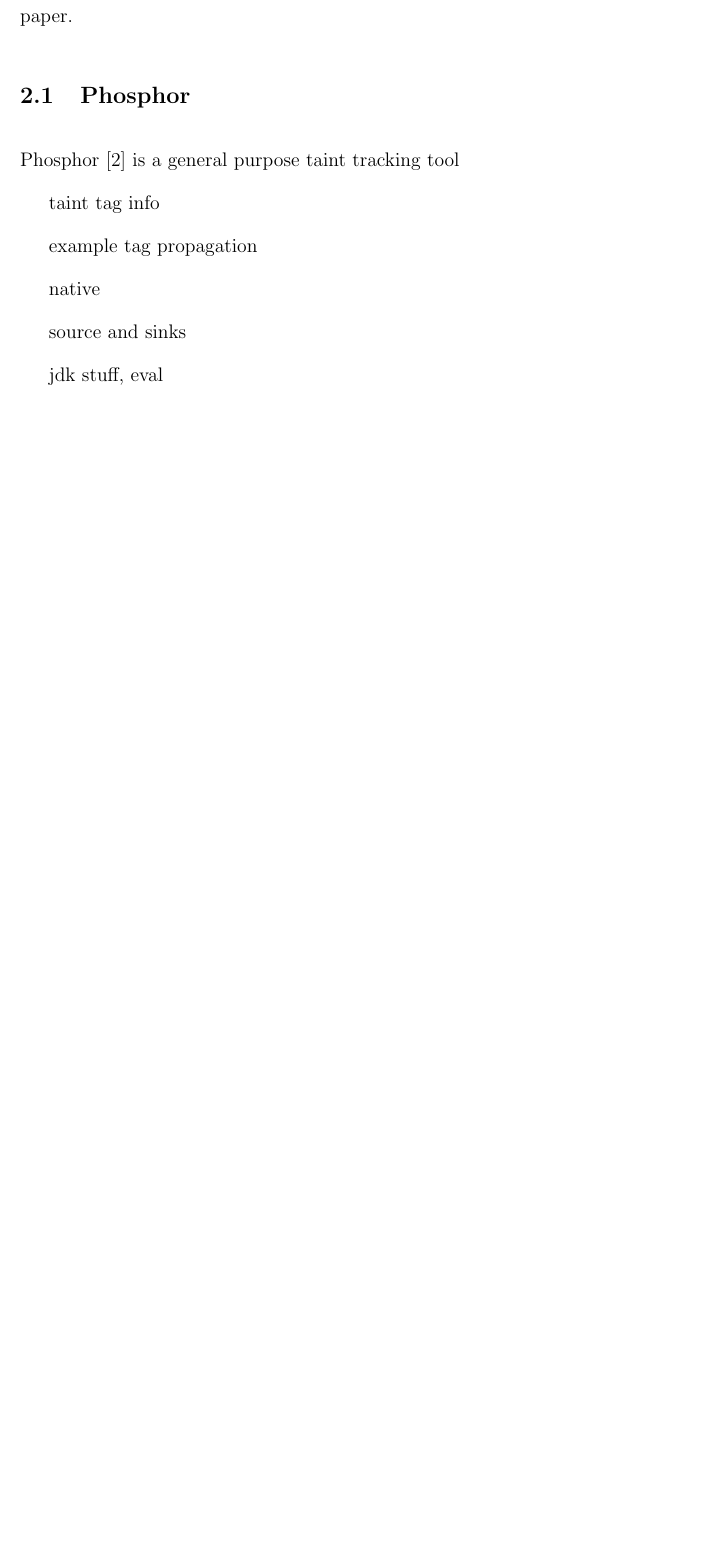
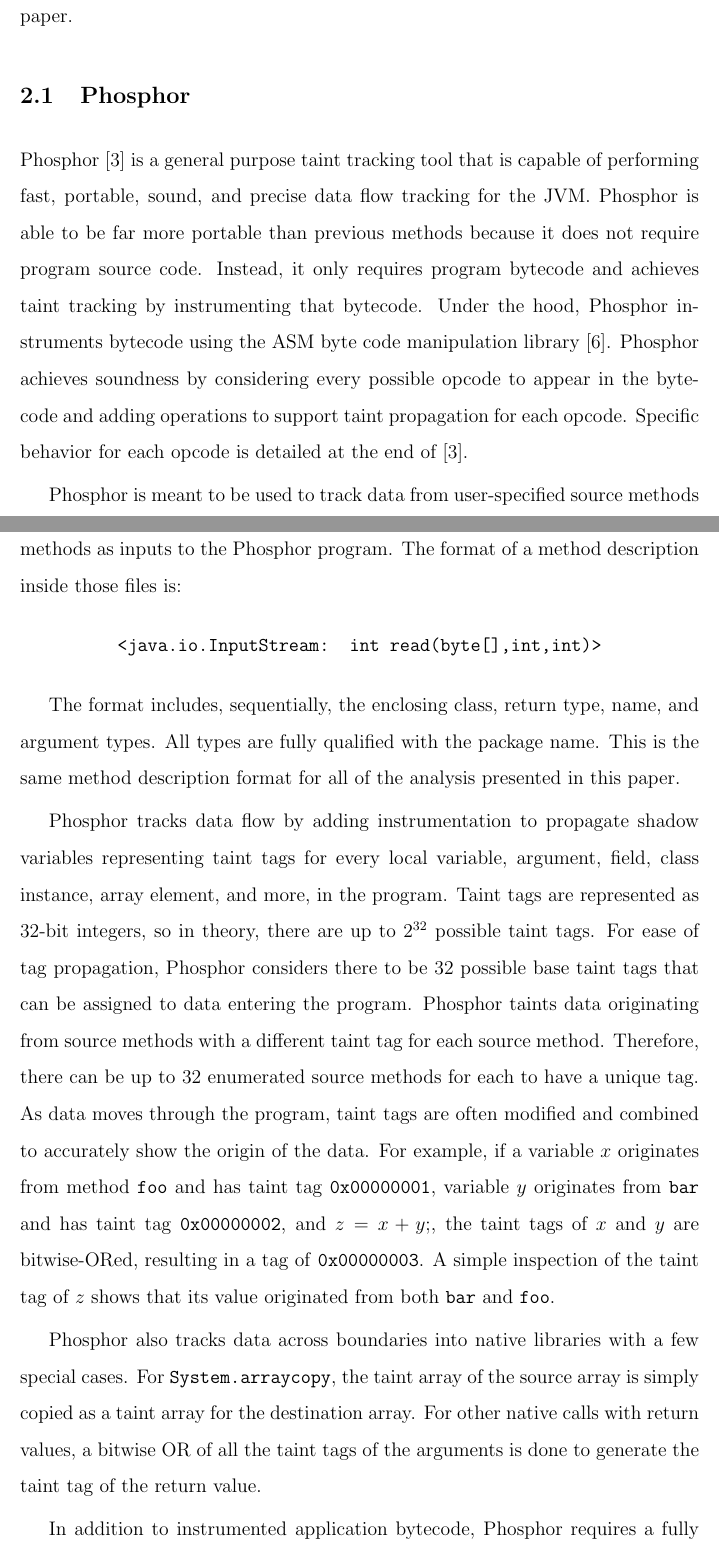
Before and after one commit to joecox/thesis, a LaTeX thesis (paper/thesis.tex, which reads paper/background.tex): part of page 12 of 22 before the commit and two parts of pages 12 and 13 of 23 after it, the two joined at a grey line, cut so that both start at the same text, the shorter picture padded with empty space. Compiled offline with pdfLaTeX.

Commit message:
Add phosphor to background

```diff
--- a/paper/background.tex
+++ b/paper/background.tex
@@ -1,17 +1,21 @@
 \chapter{Background and Prior Work}
 This paper builds on a number of existing tools and prior work done by the author and others. In this chapter we describe the existing tools in greater detail and how they were modified or supplemented to support the analysis in the paper. First, we expand on the technical details of Phosphor. Second, we describe details of Petablox, including its architecture and Datalog fact engine. We also describe prior work on partial instrumentation in greater detail to help elucidate the differences between the analysis in that prior work and the analysis in this paper.
 \section{Phosphor}
-Phosphor \cite{phosphor_oopsla} is a general purpose taint tracking tool
+Phosphor \cite{phosphor_oopsla} is a general purpose taint tracking tool that is capable of performing fast, portable, sound, and precise data flow tracking for the JVM. Phosphor is able to be far more portable than previous methods because it does not require program source code. Instead, it only requires program bytecode and achieves taint tracking by instrumenting that bytecode. Under the hood, Phosphor instruments bytecode using the ASM byte code manipulation library \cite{bruneton2002asm}. Phosphor achieves soundness by considering every possible opcode to appear in the bytecode and adding operations to support taint propagation for each opcode. Specific behavior for each opcode is detailed at the end of \cite{phosphor_oopsla}.
 
-taint tag info
+Phosphor is meant to be used to track data from user-specified source methods to user-specified sink methods. A user can specify files detailing source and sink methods as inputs to the Phosphor program. The format of a method description inside those files is:
 
-example tag propagation
+\begin{center}
+  \texttt{<java.io.InputStream: int read(byte[],int,int)>}
+\end{center}
 
-native
+The format includes, sequentially, the enclosing class, return type, name, and argument types. All types are fully qualified with the package name. This is the same method description format for all of the analysis presented in this paper.
 
-source and sinks
+Phosphor tracks data flow by adding instrumentation to propagate shadow variables representing taint tags for every local variable, argument, field, class instance, array element, and more, in the program. Taint tags are represented as 32-bit integers, so in theory, there are up to $2^{32}$ possible taint tags. For ease of tag propagation, Phosphor considers there to be 32 possible base taint tags that can be assigned to data entering the program. Phosphor taints data originating from source methods with a different taint tag for each source method. Therefore, there can be up to 32 enumerated source methods for each to have a unique tag. As data moves through the program, taint tags are often modified and combined to accurately show the origin of the data. For example, if a variable $x$ originates from method \texttt{foo} and has taint tag \texttt{0x00000001}, variable $y$ originates from \texttt{bar} and has taint tag \texttt{0x00000002}, and $z = x + y;$, the taint tags of $x$ and $y$ are bitwise-ORed, resulting in a tag of \texttt{0x00000003}. A simple inspection of the taint tag of $z$ shows that its value originated from both \texttt{bar} and \texttt{foo}.
 
-jdk stuff, eval
+Phosphor also tracks data across boundaries into native libraries with a few special cases. For \texttt{System.arraycopy}, the taint array of the source array is simply copied as a taint array for the destination array. For other native calls with return values, a bitwise OR of all the taint tags of the arguments is done to generate the taint tag of the return value.
+
+In addition to instrumented application bytecode, Phosphor requires a fully instrumented JVM to function correctly. This contributes to a downside to Phosphor, which is the runtime performance overhead of, on average, 53\%. It is hard to know without a study, but it is possible that this is still too high an overhead for widespread adoption in systems.
 \section{Petablox}
 Petablox \cite{petablox} is a large-scale program analysis tool developed at Georgia Tech. Petablox is capable of running analyses such as deadlock analysis, datarace analysis, and k-cfa object sensitive and insensitive analyses on very large codebases.
 
```
Also changed, not shown: paper/introduction.tex (+1 -1 lines), paper/references.bib (+16 -1 lines), paper/background.tex (2 more changed lines).
